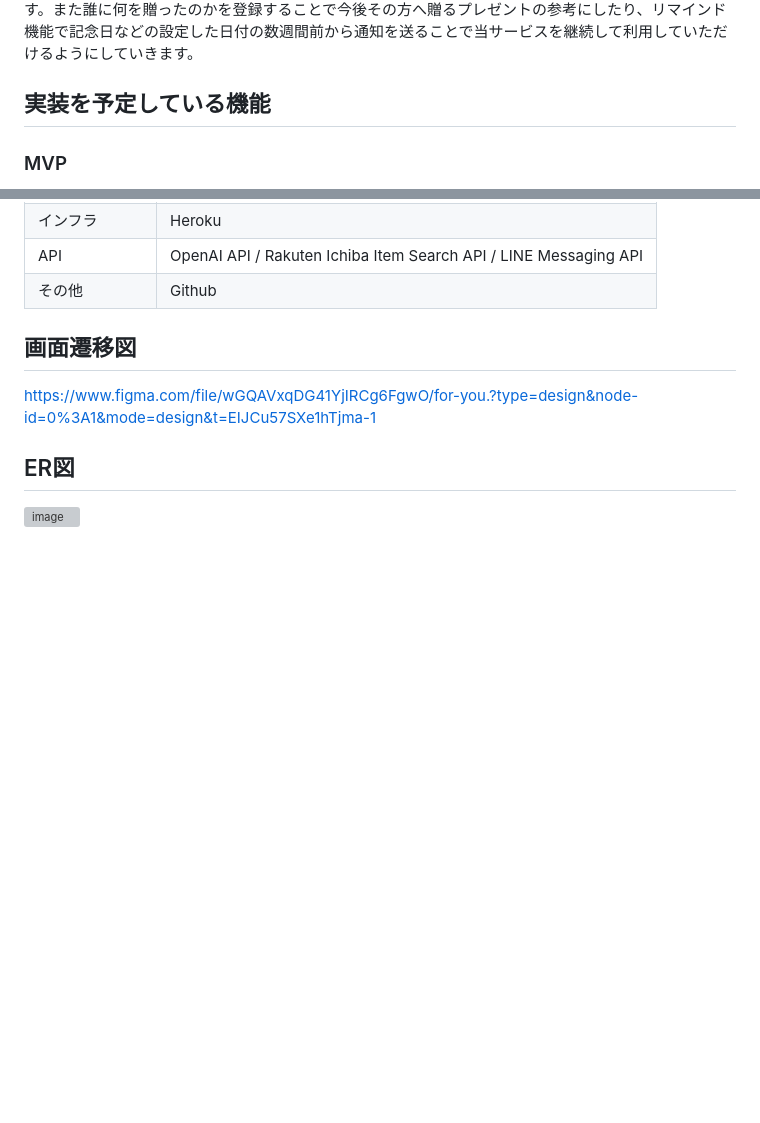
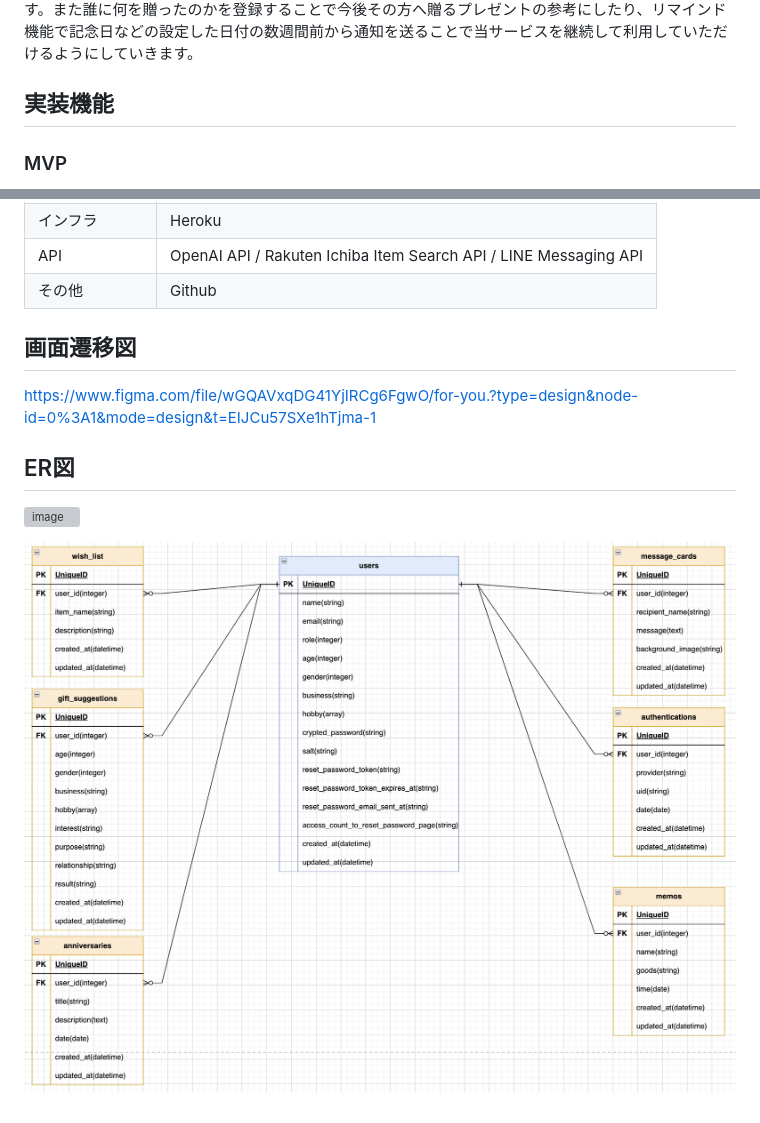
Before and after one commit to yusuke-hada/for-you., a Markdown page: README.md, 2 parts joined by grey strips. Drawn GitHub-style; pictures changed too: image-1.png (added); blank space fills up the shorter version; grey boxes are pictures that could not be loaded.

Commit message:
FIX:README_ER

```diff
--- a/README.md
+++ b/README.md
@@ -24,7 +24,7 @@
 「for you.」はユーザーがプレゼントを贈りたい相手の情報を入力することでAIが分析し、プレゼントを提案してくれるサービスです。それ以外にもユーザーのほしい物リストを閲覧しプレゼント選びの参考にしてもらいたいと思います。メッセージカードの作成を行えるためプレゼントと一緒に贈ることができます。また誰に何を贈ったのかを登録することで今後その方へ贈るプレゼントの参考にしたり、リマインド機能で記念日などの設定した日付の数週間前から通知を送ることで当サービスを継続して利用していただけるようにしていきます。
 
 
-## 実装を予定している機能
+## 実装機能
 ### MVP
 * 会員登録(入力する情報が多くなるのでステップ入力機能を実装)
 * ログイン/ログアウト
@@ -62,3 +62,5 @@ https://www.figma.com/file/wGQAVxqDG41YjIRCg6FgwO/for-you.?type=design&node-id=0
 ## ER図
 
 ![image](https://github.com/yusuke-hada/for-you./assets/128974750/3be59109-230a-4042-a280-db878e9162ca)
+
+![Alt text](image-1.png)
```
Also changed, not shown: image.png (added).
